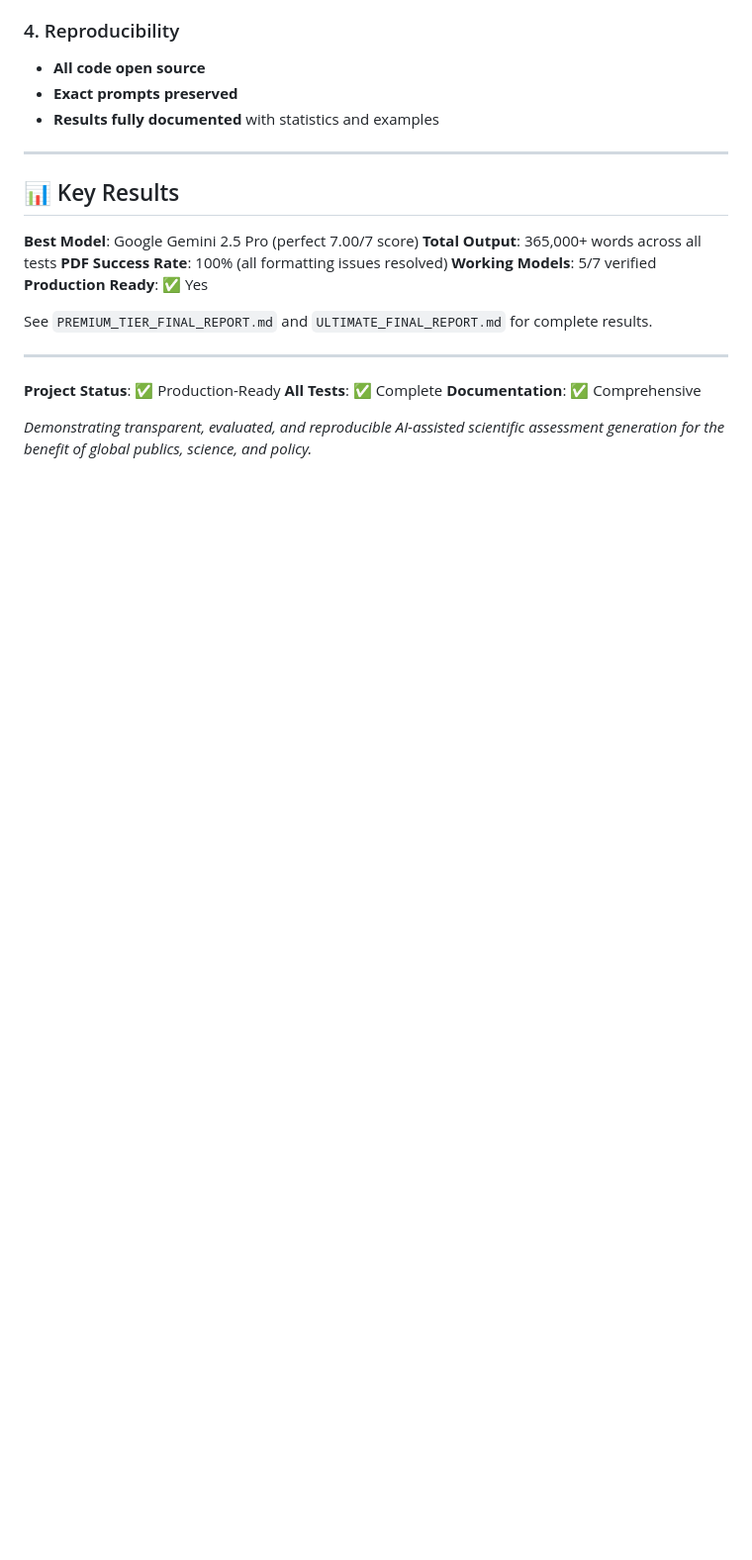
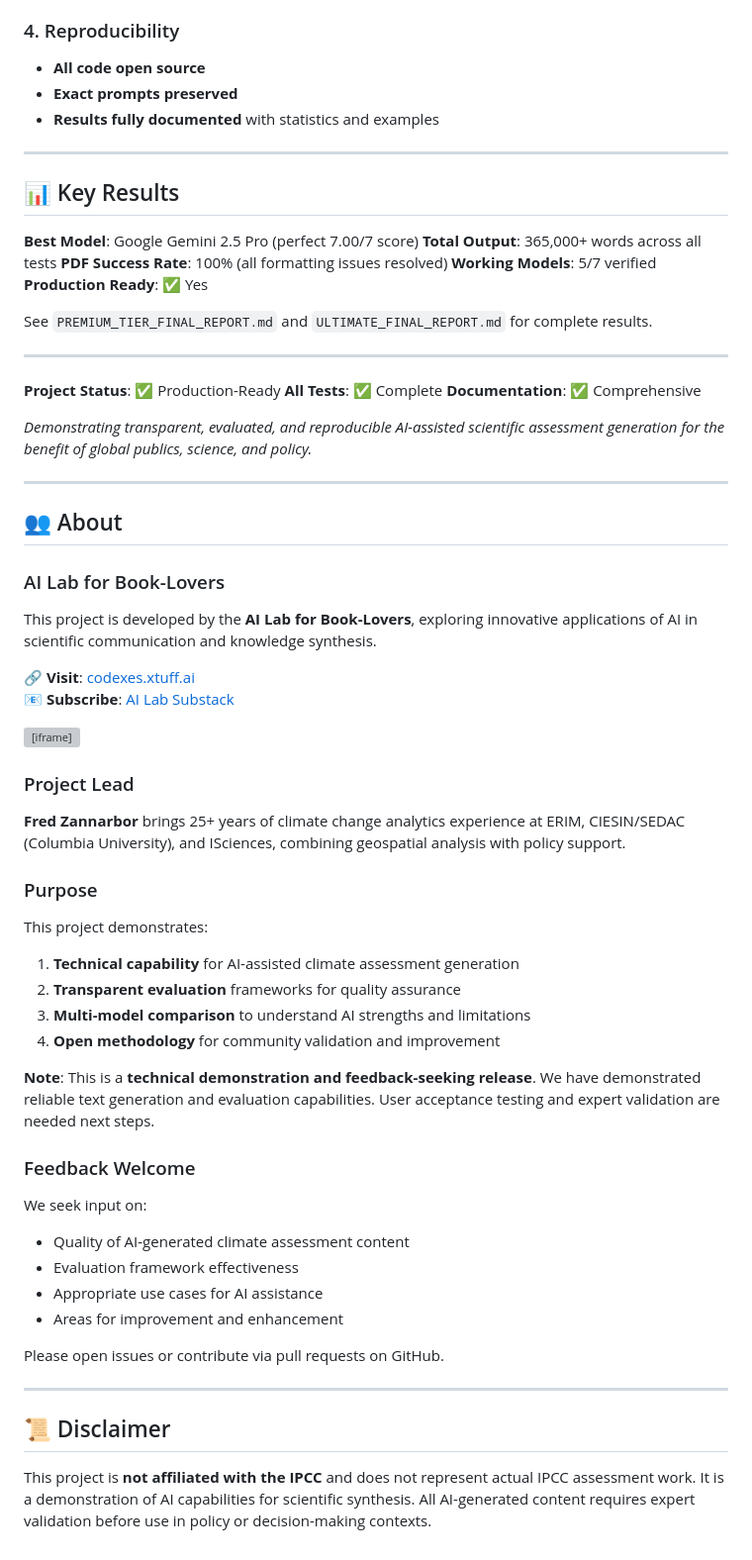
Before and after one commit to fredzannarbor/ar7-climate-assessment, a Markdown page: README.md, the part around the change. Shown: that part at 99% size. Drawn GitHub-style; blank space fills up the shorter version; grey boxes are pictures that could not be loaded.

Commit message:
Add About section with AI Lab info and author background

```diff
--- a/README.md
+++ b/README.md
@@ -107,3 +107,46 @@ See `PREMIUM_TIER_FINAL_REPORT.md` and `ULTIMATE_FINAL_REPORT.md` for complete r
 **Documentation**: ✅ Comprehensive
 
 *Demonstrating transparent, evaluated, and reproducible AI-assisted scientific assessment generation for the benefit of global publics, science, and policy.*
+
+---
+
+## 👥 About
+
+### AI Lab for Book-Lovers
+
+This project is developed by the **AI Lab for Book-Lovers**, exploring innovative applications of AI in scientific communication and knowledge synthesis.
+
+🔗 **Visit**: [codexes.xtuff.ai](https://codexes.xtuff.ai)
+📧 **Subscribe**: [AI Lab Substack](https://ailabforbooklovers.substack.com)
+
+<iframe src="https://ailabforbooklovers.substack.com/embed" width="480" height="320" style="border:1px solid #EEE; background:white;" frameborder="0" scrolling="no"></iframe>
+
+### Project Lead
+
+**Fred Zannarbor** brings 25+ years of climate change analytics experience at ERIM, CIESIN/SEDAC (Columbia University), and ISciences, combining geospatial analysis with policy support.
+
+### Purpose
+
+This project demonstrates:
+1. **Technical capability** for AI-assisted climate assessment generation
+2. **Transparent evaluation** frameworks for quality assurance
+3. **Multi-model comparison** to understand AI strengths and limitations
+4. **Open methodology** for community validation and improvement
+
+**Note**: This is a **technical demonstration and feedback-seeking release**. We have demonstrated reliable text generation and evaluation capabilities. User acceptance testing and expert validation are needed next steps.
+
+### Feedback Welcome
+
+We seek input on:
+- Quality of AI-generated climate assessment content
+- Evaluation framework effectiveness
+- Appropriate use cases for AI assistance
+- Areas for improvement and enhancement
+
+Please open issues or contribute via pull requests on GitHub.
+
+---
+
+## 📜 Disclaimer
+
+This project is **not affiliated with the IPCC** and does not represent actual IPCC assessment work. It is a demonstration of AI capabilities for scientific synthesis. All AI-generated content requires expert validation before use in policy or decision-making contexts.
```
